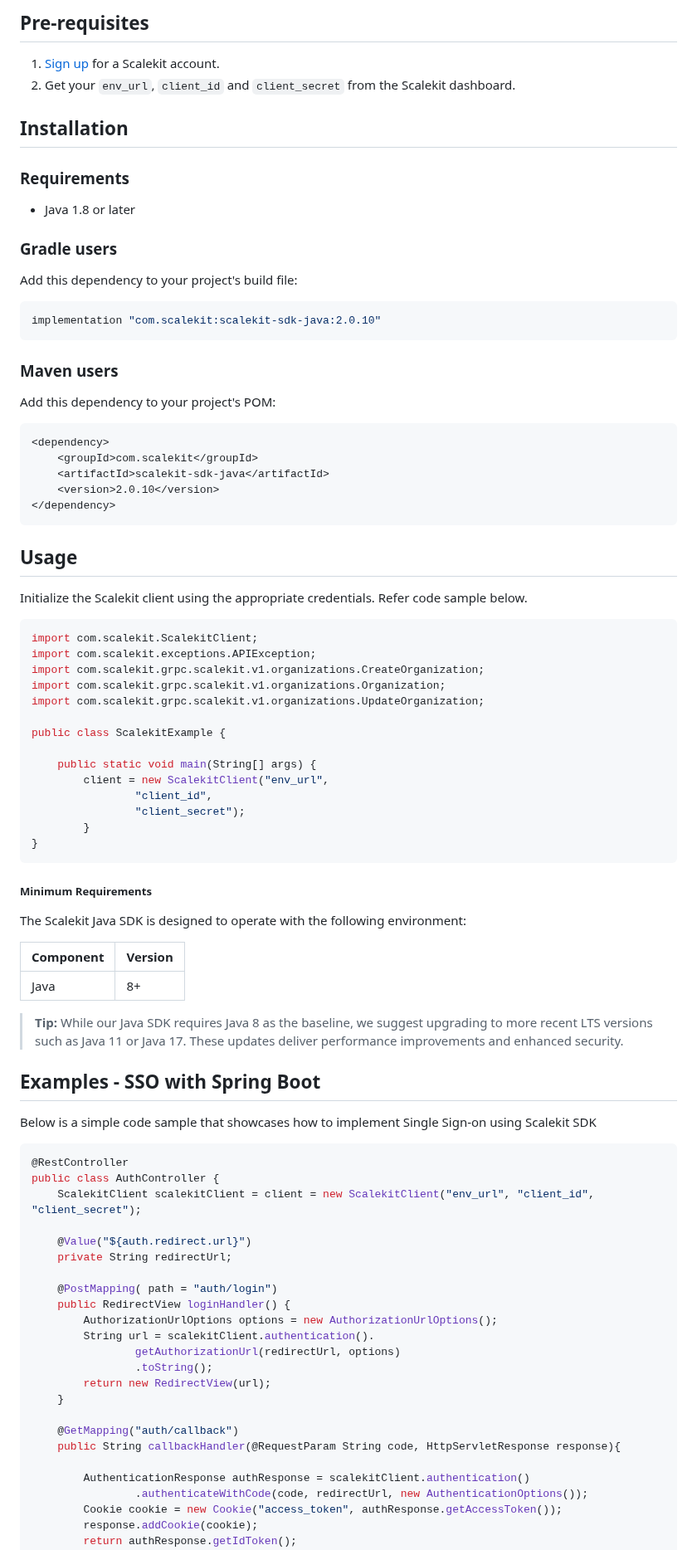
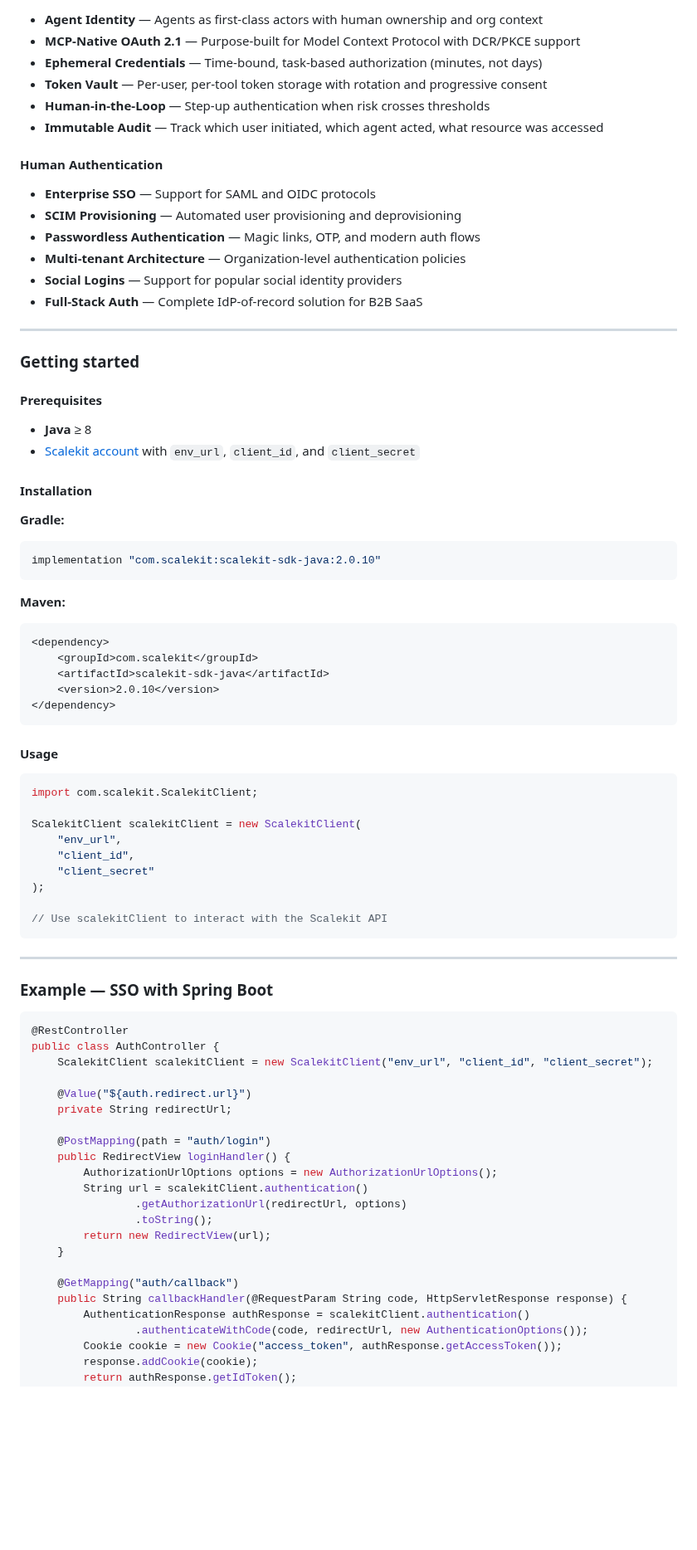
Before and after one commit to scalekit-inc/scalekit-sdk-java, a Markdown page: README.md, the part around one of its changes. Shown at 83% size. Rendered like a GitHub page; blank space fills up the shorter version.

````diff
--- a/README.md
+++ b/README.md
@@ -40,25 +27,38 @@
 
-## Pre-requisites
+- **Agent Identity** — Agents as first-class actors with human ownership and org context
+- **MCP-Native OAuth 2.1** — Purpose-built for Model Context Protocol with DCR/PKCE support
+- **Ephemeral Credentials** — Time-bound, task-based authorization (minutes, not days)
+- **Token Vault** — Per-user, per-tool token storage with rotation and progressive consent
+- **Human-in-the-Loop** — Step-up authentication when risk crosses thresholds
+- **Immutable Audit** — Track which user initiated, which agent acted, what resource was accessed
 
-1. [Sign up](https://scalekit.com) for a Scalekit account.
-2. Get your ```env_url```, ```client_id``` and ```client_secret``` from the Scalekit dashboard.
+#### Human Authentication
 
-## Installation
+- **Enterprise SSO** — Support for SAML and OIDC protocols
+- **SCIM Provisioning** — Automated user provisioning and deprovisioning
+- **Passwordless Authentication** — Magic links, OTP, and modern auth flows
+- **Multi-tenant Architecture** — Organization-level authentication policies
+- **Social Logins** — Support for popular social identity providers
+- **Full-Stack Auth** — Complete IdP-of-record solution for B2B SaaS
 
-### Requirements
-- Java 1.8 or later
+---
 
-### Gradle users
+### Getting started
 
-Add this dependency to your project's build file:
+#### Prerequisites
+
+- **Java** ≥ 8
+- [Scalekit account](https://scalekit.com) with `env_url`, `client_id`, and `client_secret`
+
+#### Installation
+
+**Gradle:**
 
 ```gradle
 implementation "com.scalekit:scalekit-sdk-java:2.0.10"
 ```
 
-### Maven users
-
-Add this dependency to your project's POM:
+**Maven:**
 
 ```xml
 <dependency>
@@ -68,60 +68,43 @@ Add this dependency to your project's POM:
 </dependency>
 ```
 
-## Usage
+#### Usage
 
-Initialize the Scalekit client using the appropriate credentials. Refer code sample below.
 ```java
 import com.scalekit.ScalekitClient;
-import com.scalekit.exceptions.APIException;
-import com.scalekit.grpc.scalekit.v1.organizations.CreateOrganization;
-import com.scalekit.grpc.scalekit.v1.organizations.Organization;
-import com.scalekit.grpc.scalekit.v1.organizations.UpdateOrganization;
 
-public class ScalekitExample {
+ScalekitClient scalekitClient = new ScalekitClient(
+    "env_url",
+    "client_id",
+    "client_secret"
+);
 
-    public static void main(String[] args) {
-        client = new ScalekitClient("env_url",
-                "client_id",
-                "client_secret");
-        }
-}
+// Use scalekitClient to interact with the Scalekit API
 ```
 
-##### Minimum Requirements
+---
 
-The Scalekit Java SDK is designed to operate with the following environment:
-
-| Component | Version |
-| --------- | ------- |
-| Java      | 8+      |
-
-> **Tip:** While our Java SDK requires Java 8 as the baseline, we suggest upgrading to more recent LTS versions such as Java 11 or Java 17. These updates deliver performance improvements and enhanced security.
-
-## Examples - SSO with Spring Boot
-
-Below is a simple code sample that showcases how to implement Single Sign-on using Scalekit SDK
+### Example — SSO with Spring Boot
 
 ```java
 @RestController
 public class AuthController {
-    ScalekitClient scalekitClient = client = new ScalekitClient("env_url", "client_id", "client_secret");
+    ScalekitClient scalekitClient = new ScalekitClient("env_url", "client_id", "client_secret");
 
     @Value("${auth.redirect.url}")
     private String redirectUrl;
 
-    @PostMapping( path = "auth/login")
+    @PostMapping(path = "auth/login")
     public RedirectView loginHandler() {
         AuthorizationUrlOptions options = new AuthorizationUrlOptions();
-        String url = scalekitClient.authentication().
-                getAuthorizationUrl(redirectUrl, options)
+        String url = scalekitClient.authentication()
+                .getAuthorizationUrl(redirectUrl, options)
                 .toString();
         return new RedirectView(url);
     }
 
     @GetMapping("auth/callback")
-    public String callbackHandler(@RequestParam String code, HttpServletResponse response){
-
+    public String callbackHandler(@RequestParam String code, HttpServletResponse response) {
         AuthenticationResponse authResponse = scalekitClient.authentication()
                 .authenticateWithCode(code, redirectUrl, new AuthenticationOptions());
         Cookie cookie = new Cookie("access_token", authResponse.getAccessToken());
````
Also changed, not shown: other parts of README.md (+57 -48 lines), images/scalekit.jpg (added), 1 other file.
